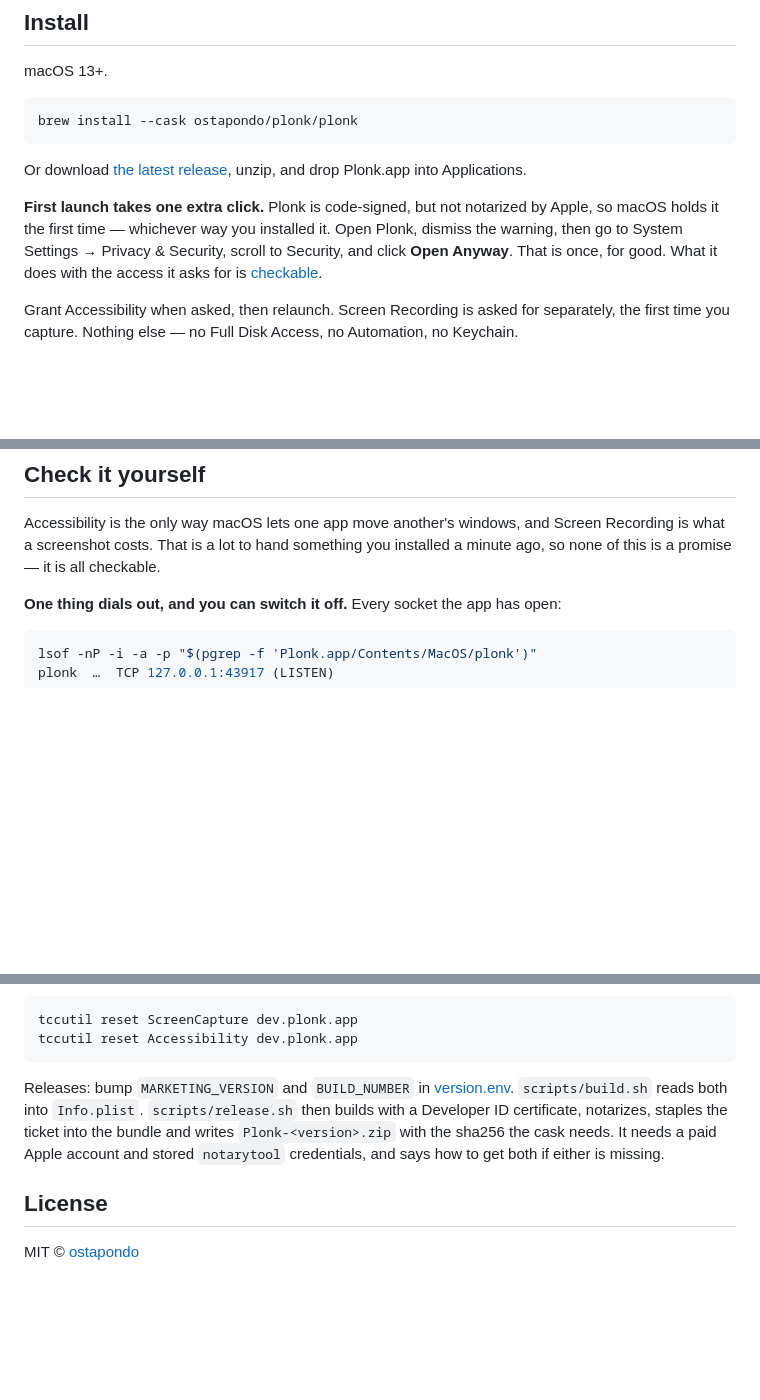
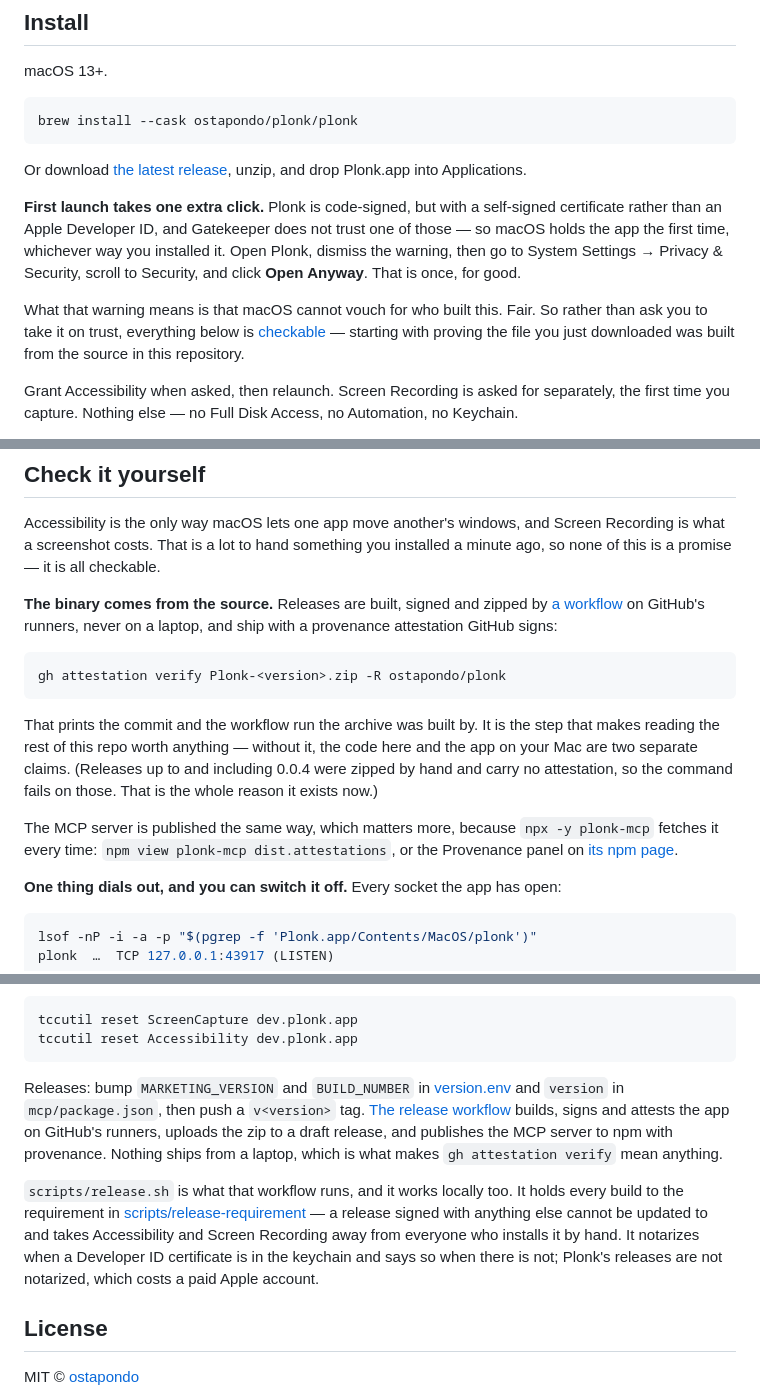
Before and after one commit to ostapondo/Plonk, a Markdown page: README.md, 3 parts joined by grey strips. GitHub-like rendering; blank space fills up the shorter version.

````diff
--- a/README.md
+++ b/README.md
@@ -40,11 +40,17 @@ brew install --cask ostapondo/plonk/plonk
 Or download [the latest release](https://github.com/ostapondo/plonk/releases/latest),
 unzip, and drop Plonk.app into Applications.
 
-**First launch takes one extra click.** Plonk is code-signed, but not notarized
-by Apple, so macOS holds it the first time — whichever way you installed it.
-Open Plonk, dismiss the warning, then go to System Settings → Privacy &
-Security, scroll to Security, and click **Open Anyway**. That is once, for good.
-What it does with the access it asks for is [checkable](#check-it-yourself).
+**First launch takes one extra click.** Plonk is code-signed, but with a
+self-signed certificate rather than an Apple Developer ID, and Gatekeeper does
+not trust one of those — so macOS holds the app the first time, whichever way
+you installed it. Open Plonk, dismiss the warning, then go to System Settings →
+Privacy & Security, scroll to Security, and click **Open Anyway**. That is once,
+for good.
+
+What that warning means is that macOS cannot vouch for who built this. Fair. So
+rather than ask you to take it on trust, everything below is
+[checkable](#check-it-yourself) — starting with proving the file you just
+downloaded was built from the source in this repository.
 
 Grant Accessibility when asked, then relaunch. Screen Recording is asked for
 separately, the first time you capture. Nothing else — no Full Disk Access, no
@@ -81,6 +87,24 @@ Accessibility is the only way macOS lets one app move another's windows, and
 Screen Recording is what a screenshot costs. That is a lot to hand something you
 installed a minute ago, so none of this is a promise — it is all checkable.
 
+**The binary comes from the source.** Releases are built, signed and zipped by
+[a workflow](.github/workflows/release.yml) on GitHub's runners, never on a
+laptop, and ship with a provenance attestation GitHub signs:
+
+```sh
+gh attestation verify Plonk-<version>.zip -R ostapondo/plonk
+```
+
+That prints the commit and the workflow run the archive was built by. It is the
+step that makes reading the rest of this repo worth anything — without it, the
+code here and the app on your Mac are two separate claims. (Releases up to and
+including 0.0.4 were zipped by hand and carry no attestation, so the command
+fails on those. That is the whole reason it exists now.)
+
+The MCP server is published the same way, which matters more, because `npx -y
+plonk-mcp` fetches it every time: `npm view plonk-mcp dist.attestations`, or the
+Provenance panel on [its npm page](https://www.npmjs.com/package/plonk-mcp).
+
 **One thing dials out, and you can switch it off.** Every socket the app has
 open:
 
@@ -243,11 +272,19 @@ tccutil reset Accessibility dev.plonk.app
 ```
 
 Releases: bump `MARKETING_VERSION` and `BUILD_NUMBER` in
-[version.env](version.env). `scripts/build.sh` reads both into `Info.plist`.
-`scripts/release.sh` then builds with a Developer ID certificate, notarizes,
-staples the ticket into the bundle and writes `Plonk-<version>.zip` with the
-sha256 the cask needs. It needs a paid Apple account and stored `notarytool`
-credentials, and says how to get both if either is missing.
+[version.env](version.env) and `version` in `mcp/package.json`, then push a
+`v<version>` tag. [The release workflow](.github/workflows/release.yml) builds,
+signs and attests the app on GitHub's runners, uploads the zip to a draft
+release, and publishes the MCP server to npm with provenance. Nothing ships from
+a laptop, which is what makes `gh attestation verify` mean anything.
+
+`scripts/release.sh` is what that workflow runs, and it works locally too. It
+holds every build to the requirement in
+[scripts/release-requirement](scripts/release-requirement) — a release signed
+with anything else cannot be updated to and takes Accessibility and Screen
+Recording away from everyone who installs it by hand. It notarizes when a
+Developer ID certificate is in the keychain and says so when there is not;
+Plonk's releases are not notarized, which costs a paid Apple account.
 
 ## License
 
````
Also changed, not shown: other parts of README.md (+7 -2 lines), AGENTS.md (+13 -1 lines), SECURITY.md (added, +167 -0 lines).
